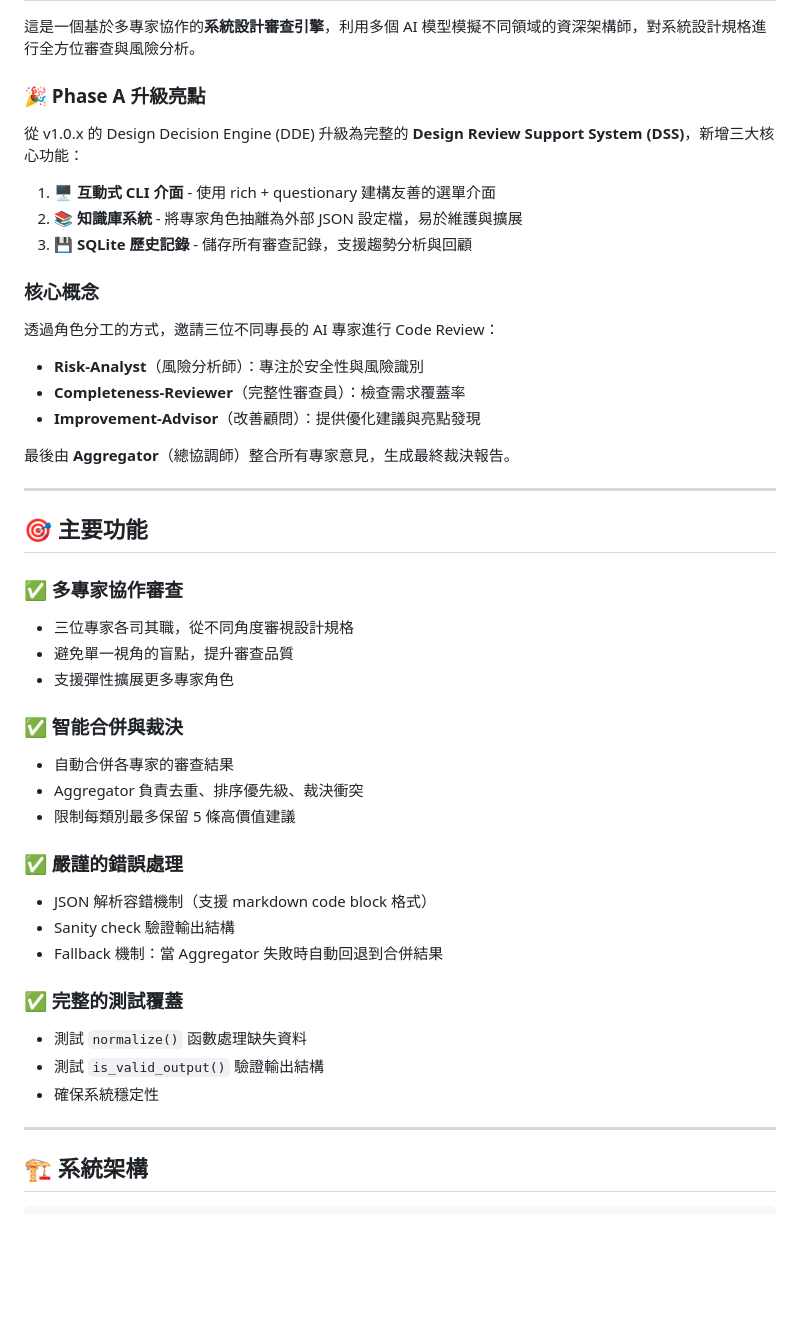
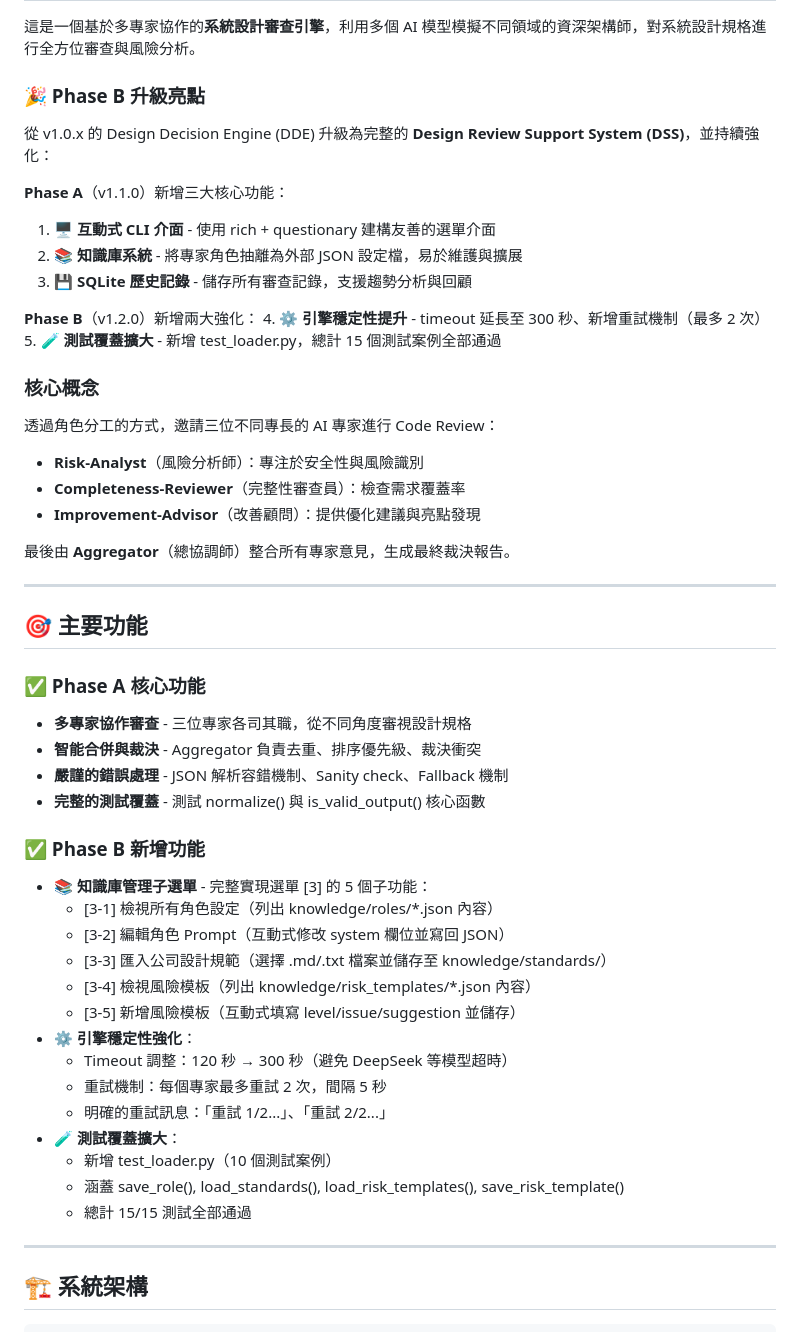
Before and after one commit to antsentinellab-create/nvidia-dde, a Markdown page: README.md, the part around one of its changes. GitHub-like rendering; blank space fills up the shorter version.

```diff
--- a/README.md
+++ b/README.md
@@ -4,13 +4,18 @@
 
 這是一個基於多專家協作的**系統設計審查引擎**，利用多個 AI 模型模擬不同領域的資深架構師，對系統設計規格進行全方位審查與風險分析。
 
-### 🎉 Phase A 升級亮點
+### 🎉 Phase B 升級亮點
 
-從 v1.0.x 的 Design Decision Engine (DDE) 升級為完整的 **Design Review Support System (DSS)**，新增三大核心功能：
+從 v1.0.x 的 Design Decision Engine (DDE) 升級為完整的 **Design Review Support System (DSS)**，並持續強化：
 
+**Phase A**（v1.1.0）新增三大核心功能：
 1. **🖥️ 互動式 CLI 介面** - 使用 rich + questionary 建構友善的選單介面
 2. **📚 知識庫系統** - 將專家角色抽離為外部 JSON 設定檔，易於維護與擴展
 3. **💾 SQLite 歷史記錄** - 儲存所有審查記錄，支援趨勢分析與回顧
+
+**Phase B**（v1.2.0）新增兩大強化：
+4. **⚙️ 引擎穩定性提升** - timeout 延長至 300 秒、新增重試機制（最多 2 次）
+5. **🧪 測試覆蓋擴大** - 新增 test_loader.py，總計 15 個測試案例全部通過
 
 ### 核心概念
 
@@ -25,25 +30,27 @@
 
 ## 🎯 主要功能
 
-### ✅ 多專家協作審查
-- 三位專家各司其職，從不同角度審視設計規格
-- 避免單一視角的盲點，提升審查品質
-- 支援彈性擴展更多專家角色
+### ✅ Phase A 核心功能
+- **多專家協作審查** - 三位專家各司其職，從不同角度審視設計規格
+- **智能合併與裁決** - Aggregator 負責去重、排序優先級、裁決衝突
+- **嚴謹的錯誤處理** - JSON 解析容錯機制、Sanity check、Fallback 機制
+- **完整的測試覆蓋** - 測試 normalize() 與 is_valid_output() 核心函數
 
-### ✅ 智能合併與裁決
-- 自動合併各專家的審查結果
-- Aggregator 負責去重、排序優先級、裁決衝突
-- 限制每類別最多保留 5 條高價值建議
-
-### ✅ 嚴謹的錯誤處理
-- JSON 解析容錯機制（支援 markdown code block 格式）
-- Sanity check 驗證輸出結構
-- Fallback 機制：當 Aggregator 失敗時自動回退到合併結果
-
-### ✅ 完整的測試覆蓋
-- 測試 `normalize()` 函數處理缺失資料
-- 測試 `is_valid_output()` 驗證輸出結構
-- 確保系統穩定性
+### ✅ Phase B 新增功能
+- **📚 知識庫管理子選單** - 完整實現選單 [3] 的 5 個子功能：
+  - [3-1] 檢視所有角色設定（列出 knowledge/roles/*.json 內容）
+  - [3-2] 編輯角色 Prompt（互動式修改 system 欄位並寫回 JSON）
+  - [3-3] 匯入公司設計規範（選擇 .md/.txt 檔案並儲存至 knowledge/standards/）
+  - [3-4] 檢視風險模板（列出 knowledge/risk_templates/*.json 內容）
+  - [3-5] 新增風險模板（互動式填寫 level/issue/suggestion 並儲存）
+- **⚙️ 引擎穩定性強化**：
+  - Timeout 調整：120 秒 → 300 秒（避免 DeepSeek 等模型超時）
+  - 重試機制：每個專家最多重試 2 次，間隔 5 秒
+  - 明確的重試訊息：「重試 1/2...」、「重試 2/2...」
+- **🧪 測試覆蓋擴大**：
+  - 新增 test_loader.py（10 個測試案例）
+  - 涵蓋 save_role(), load_standards(), load_risk_templates(), save_risk_template()
+  - 總計 15/15 測試全部通過
 
 ---
 
```
Also changed, not shown: other parts of README.md (+45 -8 lines).
